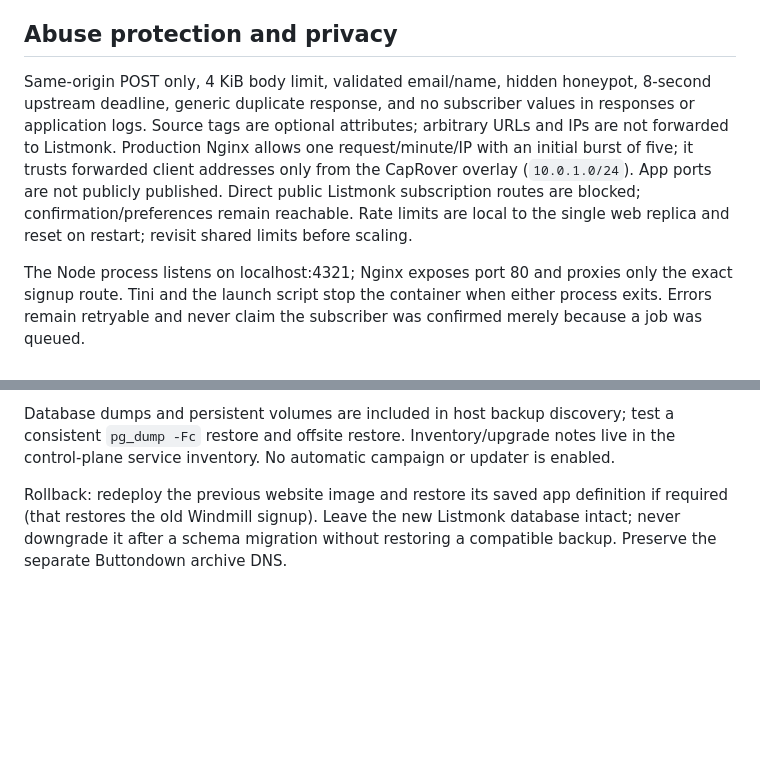
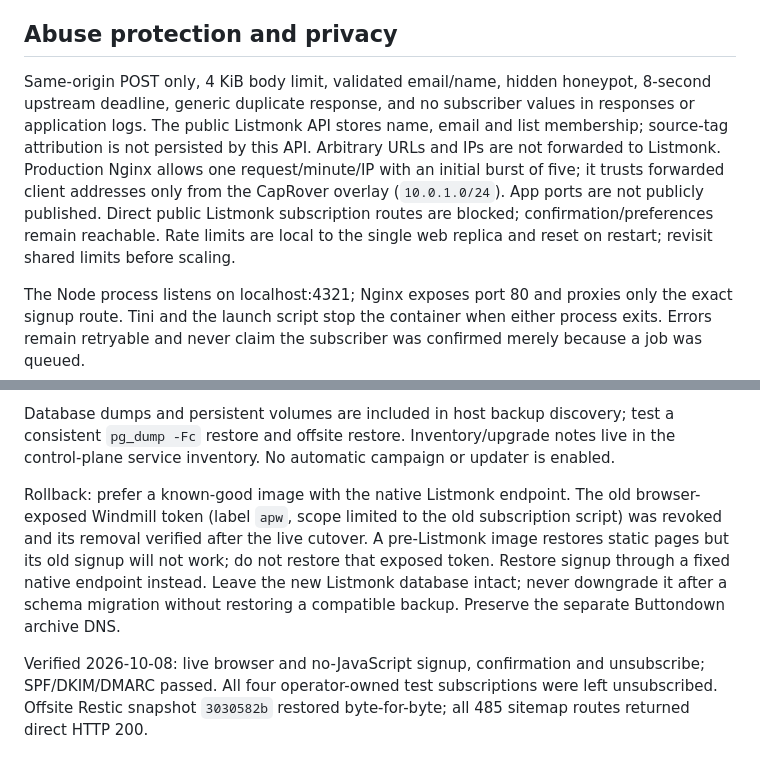
Before and after one commit to rasulkireev/apw, a Markdown page: docs/newsletter.md, 2 parts joined by grey strips. Drawn GitHub-style; blank space fills up the shorter version.

Commit message:
docs: record newsletter cutover and legacy token retirement (#47)
Co-authored-by: Rasul Kireev <me@rasulkireev.com>

```diff
--- a/docs/newsletter.md
+++ b/docs/newsletter.md
@@ -14,7 +14,7 @@ All shared website signup forms POST to `/api/newsletter`, an on-demand Astro en
 
 ## Abuse protection and privacy
 
-Same-origin POST only, 4 KiB body limit, validated email/name, hidden honeypot, 8-second upstream deadline, generic duplicate response, and no subscriber values in responses or application logs. Source tags are optional attributes; arbitrary URLs and IPs are not forwarded to Listmonk. Production Nginx allows one request/minute/IP with an initial burst of five; it trusts forwarded client addresses only from the CapRover overlay (`10.0.1.0/24`). App ports are not publicly published. Direct public Listmonk subscription routes are blocked; confirmation/preferences remain reachable. Rate limits are local to the single web replica and reset on restart; revisit shared limits before scaling.
+Same-origin POST only, 4 KiB body limit, validated email/name, hidden honeypot, 8-second upstream deadline, generic duplicate response, and no subscriber values in responses or application logs. The public Listmonk API stores name, email and list membership; source-tag attribution is not persisted by this API. Arbitrary URLs and IPs are not forwarded to Listmonk. Production Nginx allows one request/minute/IP with an initial burst of five; it trusts forwarded client addresses only from the CapRover overlay (`10.0.1.0/24`). App ports are not publicly published. Direct public Listmonk subscription routes are blocked; confirmation/preferences remain reachable. Rate limits are local to the single web replica and reset on restart; revisit shared limits before scaling.
 
 The Node process listens on localhost:4321; Nginx exposes port 80 and proxies only the exact signup route. Tini and the launch script stop the container when either process exits. Errors remain retryable and never claim the subscriber was confirmed merely because a job was queued.
 
@@ -24,4 +24,6 @@ The Node process listens on localhost:4321; Nginx exposes port 80 and proxies on
 
 Database dumps and persistent volumes are included in host backup discovery; test a consistent `pg_dump -Fc` restore and offsite restore. Inventory/upgrade notes live in the control-plane service inventory. No automatic campaign or updater is enabled.
 
-Rollback: redeploy the previous website image and restore its saved app definition if required (that restores the old Windmill signup). Leave the new Listmonk database intact; never downgrade it after a schema migration without restoring a compatible backup. Preserve the separate Buttondown archive DNS.
+Rollback: prefer a known-good image with the native Listmonk endpoint. The old browser-exposed Windmill token (label `apw`, scope limited to the old subscription script) was revoked and its removal verified after the live cutover. A pre-Listmonk image restores static pages but its old signup will not work; do not restore that exposed token. Restore signup through a fixed native endpoint instead. Leave the new Listmonk database intact; never downgrade it after a schema migration without restoring a compatible backup. Preserve the separate Buttondown archive DNS.
+
+Verified 2026-10-08: live browser and no-JavaScript signup, confirmation and unsubscribe; SPF/DKIM/DMARC passed. All four operator-owned test subscriptions were left unsubscribed. Offsite Restic snapshot `3030582b` restored byte-for-byte; all 485 sitemap routes returned direct HTTP 200.
```
Also changed, not shown: CHANGELOG.md (+5 -0 lines).
